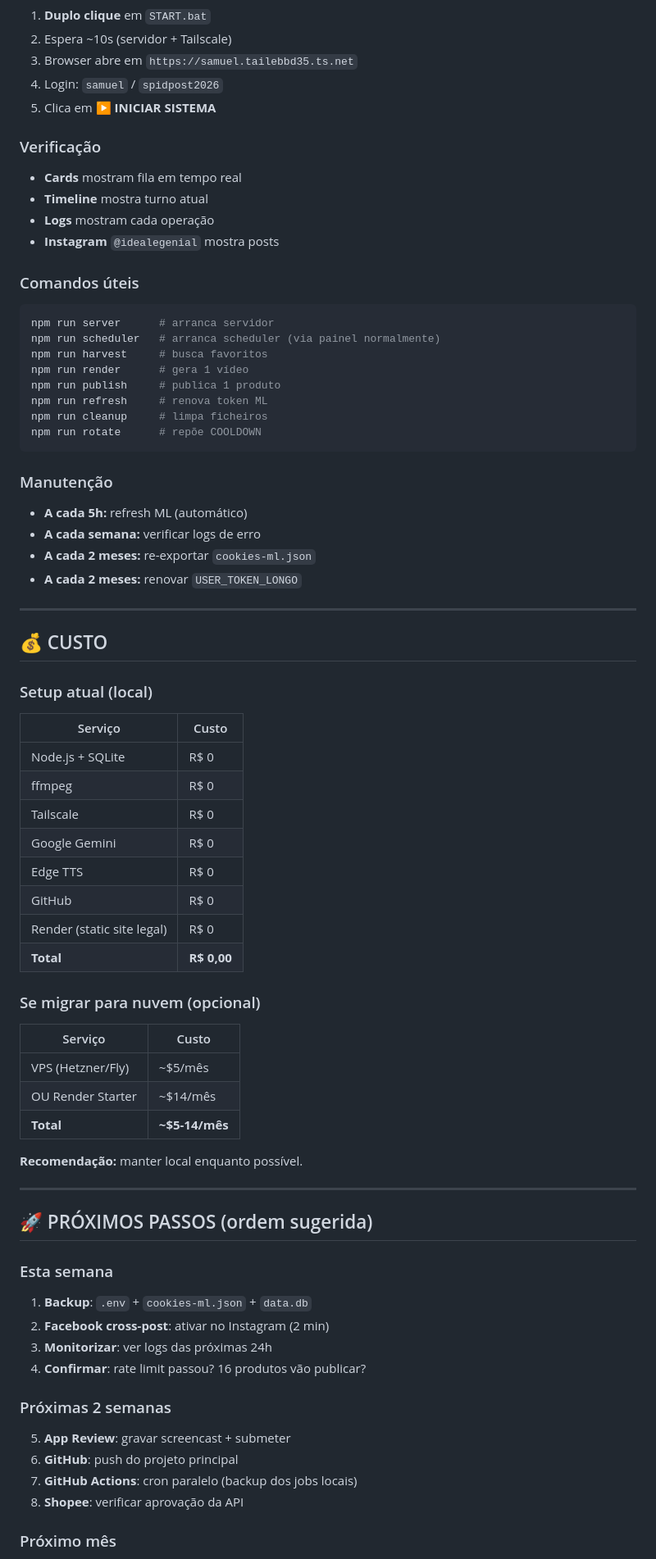
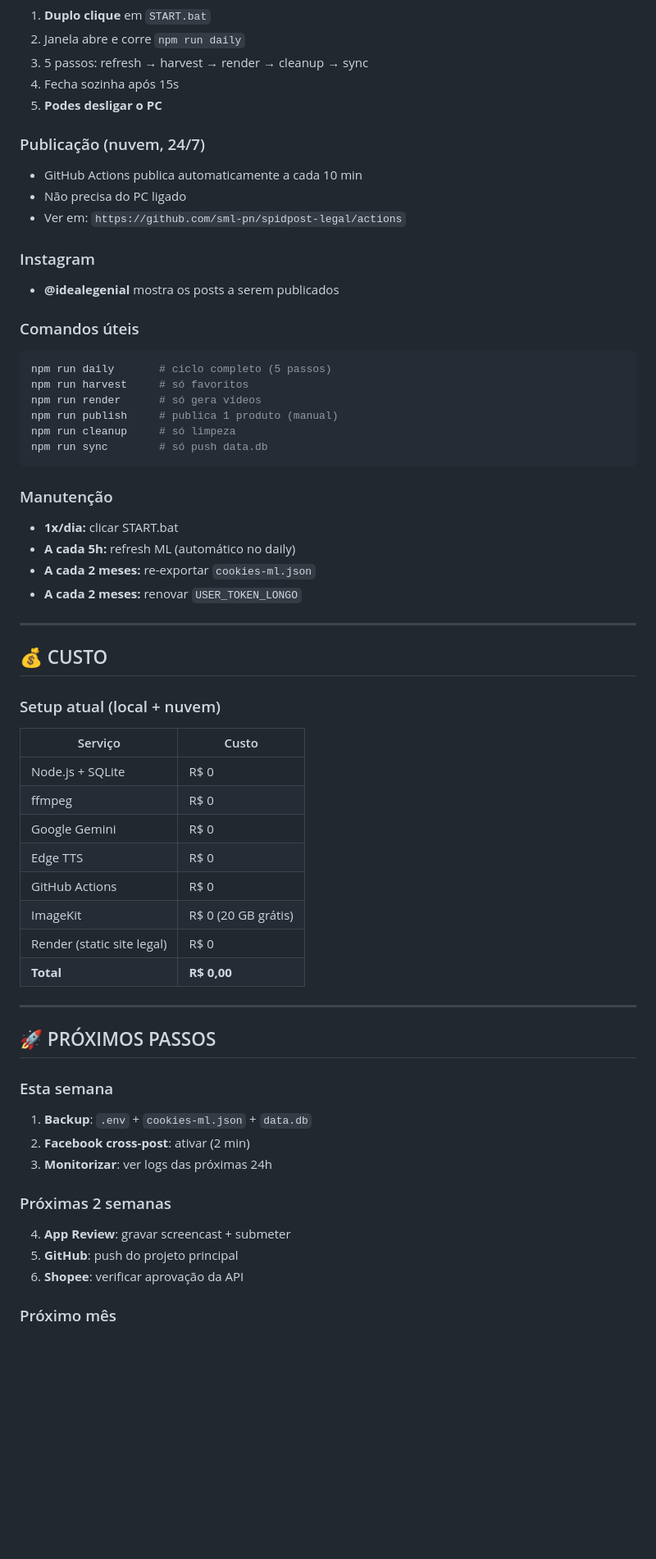
Before and after one commit to sml-pn/spidpost-legal, a Markdown page: STATUS.md, the part around one of its changes. Shown at 82% size. Rendered like a GitHub page; blank space fills up the shorter version.

````diff
--- a/STATUS.md
+++ b/STATUS.md
@@ -342,30 +310,30 @@ C:\Users\smlpn\spidpost\
 1. **Duplo clique** em `START.bat`
-2. Espera ~10s (servidor + Tailscale)
-3. Browser abre em `https://samuel.tailebbd35.ts.net`
-4. Login: `samuel` / `spidpost2026`
-5. Clica em **▶ INICIAR SISTEMA**
+2. Janela abre e corre `npm run daily`
+3. 5 passos: refresh → harvest → render → cleanup → sync
+4. Fecha sozinha após 15s
+5. **Podes desligar o PC**
 
-### Verificação
-- **Cards** mostram fila em tempo real
-- **Timeline** mostra turno atual
-- **Logs** mostram cada operação
-- **Instagram** `@idealegenial` mostra posts
+### Publicação (nuvem, 24/7)
+- GitHub Actions publica automaticamente a cada 10 min
+- Não precisa do PC ligado
+- Ver em: `https://github.com/sml-pn/spidpost-legal/actions`
+
+### Instagram
+- **@idealegenial** mostra os posts a serem publicados
 
 ### Comandos úteis
 ```bash
-npm run server      # arranca servidor
-npm run scheduler   # arranca scheduler (via painel normalmente)
-npm run harvest     # busca favoritos
-npm run render      # gera 1 vídeo
-npm run publish     # publica 1 produto
-npm run refresh     # renova token ML
-npm run cleanup     # limpa ficheiros
-npm run rotate      # repõe COOLDOWN
+npm run daily       # ciclo completo (5 passos)
+npm run harvest     # só favoritos
+npm run render      # só gera vídeos
+npm run publish     # publica 1 produto (manual)
+npm run cleanup     # só limpeza
+npm run sync        # só push data.db
 ```
 
 ### Manutenção
-- **A cada 5h:** refresh ML (automático)
-- **A cada semana:** verificar logs de erro
+- **1x/dia:** clicar START.bat
+- **A cada 5h:** refresh ML (automático no daily)
 - **A cada 2 meses:** re-exportar `cookies-ml.json`
 - **A cada 2 meses:** renovar `USER_TOKEN_LONGO`
 
@@ -373,41 +341,30 @@ npm run rotate      # repõe COOLDOWN
 
 ## 💰 CUSTO
 
-### Setup atual (local)
+### Setup atual (local + nuvem)
 | Serviço | Custo |
 |---|---|
 | Node.js + SQLite | R$ 0 |
 | ffmpeg | R$ 0 |
-| Tailscale | R$ 0 |
 | Google Gemini | R$ 0 |
 | Edge TTS | R$ 0 |
-| GitHub | R$ 0 |
+| GitHub Actions | R$ 0 |
+| ImageKit | R$ 0 (20 GB grátis) |
 | Render (static site legal) | R$ 0 |
 | **Total** | **R$ 0,00** |
 
-### Se migrar para nuvem (opcional)
-| Serviço | Custo |
-|---|---|
-| VPS (Hetzner/Fly) | ~$5/mês |
-| OU Render Starter | ~$14/mês |
-| **Total** | **~$5-14/mês** |
-
-**Recomendação:** manter local enquanto possível.
-
 ---
 
-## 🚀 PRÓXIMOS PASSOS (ordem sugerida)
+## 🚀 PRÓXIMOS PASSOS
 
 ### Esta semana
 1. **Backup**: `.env` + `cookies-ml.json` + `data.db`
-2. **Facebook cross-post**: ativar no Instagram (2 min)
+2. **Facebook cross-post**: ativar (2 min)
 3. **Monitorizar**: ver logs das próximas 24h
-4. **Confirmar**: rate limit passou? 16 produtos vão publicar?
 
 ### Próximas 2 semanas
-5. **App Review**: gravar screencast + submeter
-6. **GitHub**: push do projeto principal
-7. **GitHub Actions**: cron paralelo (backup dos jobs locais)
-8. **Shopee**: verificar aprovação da API
+4. **App Review**: gravar screencast + submeter
+5. **GitHub**: push do projeto principal
+6. **Shopee**: verificar aprovação da API
 
 ### Próximo mês
````
Also changed, not shown: other parts of STATUS.md (+151 -240 lines).
